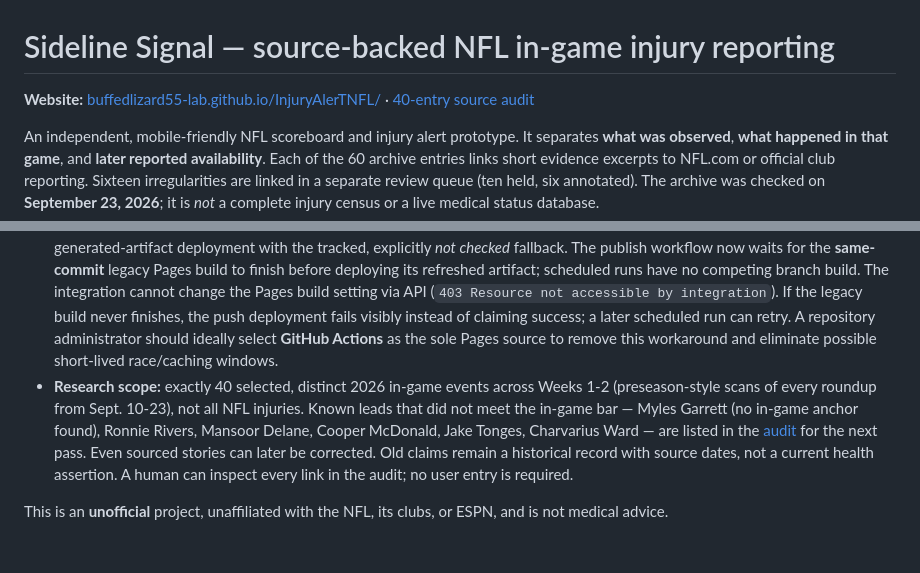
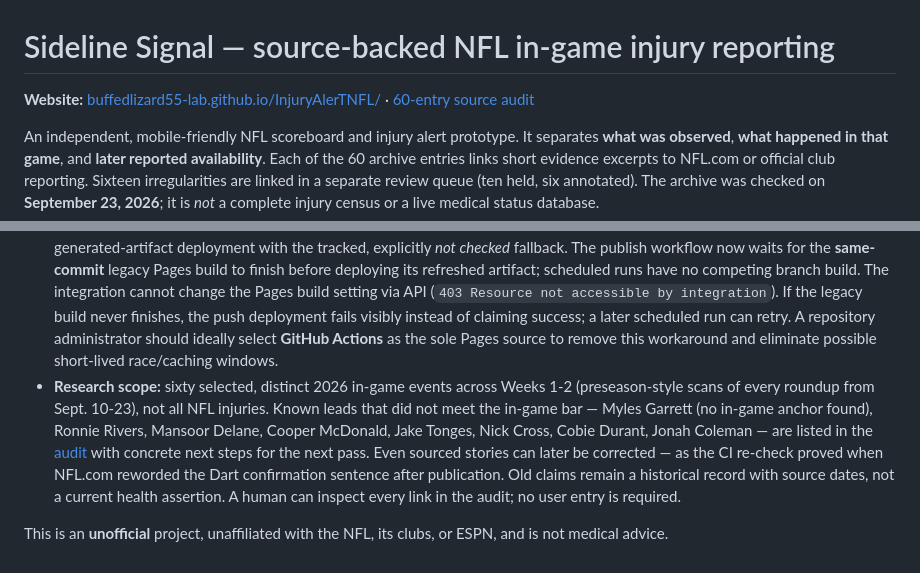
Before and after one commit to buffedlizard55-lab/InjuryAlerTNFL, a Markdown page: README.md, 2 parts joined by grey strips. Drawn GitHub-style.

Commit message:
Pass-3 doc sync: subtitle audit-link count and research-scope counts/leads
The subtitle still linked to a '40-entry source audit' and the research-scope
bullet still said forty events with the pre-third-pass leads list; both now
match the committed 60-entry ledger and audit (Cross, Durant, Coleman next
steps), and the scope bullet records the Dart rewording as a demonstrated
correction case.

Co-authored-by: arena-agent <297053741+arena-agent@users.noreply.github.com>

```diff
--- a/README.md
+++ b/README.md
@@ -1,6 +1,6 @@
 # Sideline Signal — source-backed NFL in-game injury reporting
 
-**Website:** [buffedlizard55-lab.github.io/InjuryAlerTNFL/](https://buffedlizard55-lab.github.io/InjuryAlerTNFL/) · [40-entry source audit](docs/source-audit.md)
+**Website:** [buffedlizard55-lab.github.io/InjuryAlerTNFL/](https://buffedlizard55-lab.github.io/InjuryAlerTNFL/) · [60-entry source audit](docs/source-audit.md)
 
 An independent, mobile-friendly NFL scoreboard and injury alert prototype. It separates **what was observed**, **what happened in that game**, and **later reported availability**. Each of the 60 archive entries links short evidence excerpts to NFL.com or official club reporting. Sixteen irregularities are linked in a separate review queue (ten held, six annotated). The archive was checked on **September 23, 2026**; it is *not* a complete injury census or a live medical status database.
 
@@ -52,6 +52,6 @@ python scripts/build.py --output _site --live /tmp/injury-live.json --scoreboard
 - **No automated longitudinal prognosis.** The collector presently handles explicit game outcomes in NFL.com in-game roundups. Individual team statements, TV injury reports, local beat reporters and later clearances need separately validated adapters with entity resolution and conflict review before automatic publication. There is no clinically valid automated severity estimate. *Next session:* integrate official club newsroom/game-day status feeds, source timestamps, and a persistent audited update ledger; add real-event fixture tests and discrepancy monitoring across sources; accept the club-recap phrase "missed the remainder of the game" as an explicit did-not-return grounding so held entries such as Cobie Durant can be promoted with both sources linked; and route practice-week reports with explicit in-game anchors (e.g., Jonah Coleman) through the follow-up adapter's source classes.
 - **Scores use a public, unsupported ESPN endpoint.** There is no contractual availability guarantee; game matching stops if scores cannot be verified. Consider a licensed official game feed for production and obtain permissions for higher-frequency collection. Respect site terms/rate limits.
 - **Pages configuration:** GitHub reports a *legacy main/root* Pages source. After one merge, that legacy build overwrote a successful generated-artifact deployment with the tracked, explicitly *not checked* fallback. The publish workflow now waits for the **same-commit** legacy Pages build to finish before deploying its refreshed artifact; scheduled runs have no competing branch build. The integration cannot change the Pages build setting via API (`403 Resource not accessible by integration`). If the legacy build never finishes, the push deployment fails visibly instead of claiming success; a later scheduled run can retry. A repository administrator should ideally select **GitHub Actions** as the sole Pages source to remove this workaround and eliminate possible short-lived race/caching windows.
-- **Research scope:** exactly 40 selected, distinct 2026 in-game events across Weeks 1-2 (preseason-style scans of every roundup from Sept. 10-23), not all NFL injuries. Known leads that did not meet the in-game bar — Myles Garrett (no in-game anchor found), Ronnie Rivers, Mansoor Delane, Cooper McDonald, Jake Tonges, Charvarius Ward — are listed in the [audit](docs/source-audit.md) for the next pass. Even sourced stories can later be corrected. Old claims remain a historical record with source dates, not a current health assertion. A human can inspect every link in the audit; no user entry is required.
+- **Research scope:** sixty selected, distinct 2026 in-game events across Weeks 1-2 (preseason-style scans of every roundup from Sept. 10-23), not all NFL injuries. Known leads that did not meet the in-game bar — Myles Garrett (no in-game anchor found), Ronnie Rivers, Mansoor Delane, Cooper McDonald, Jake Tonges, Nick Cross, Cobie Durant, Jonah Coleman — are listed in the [audit](docs/source-audit.md) with concrete next steps for the next pass. Even sourced stories can later be corrected — as the CI re-check proved when NFL.com reworded the Dart confirmation sentence after publication. Old claims remain a historical record with source dates, not a current health assertion. A human can inspect every link in the audit; no user entry is required.
 
 This is an **unofficial** project, unaffiliated with the NFL, its clubs, or ESPN, and is not medical advice.
```
